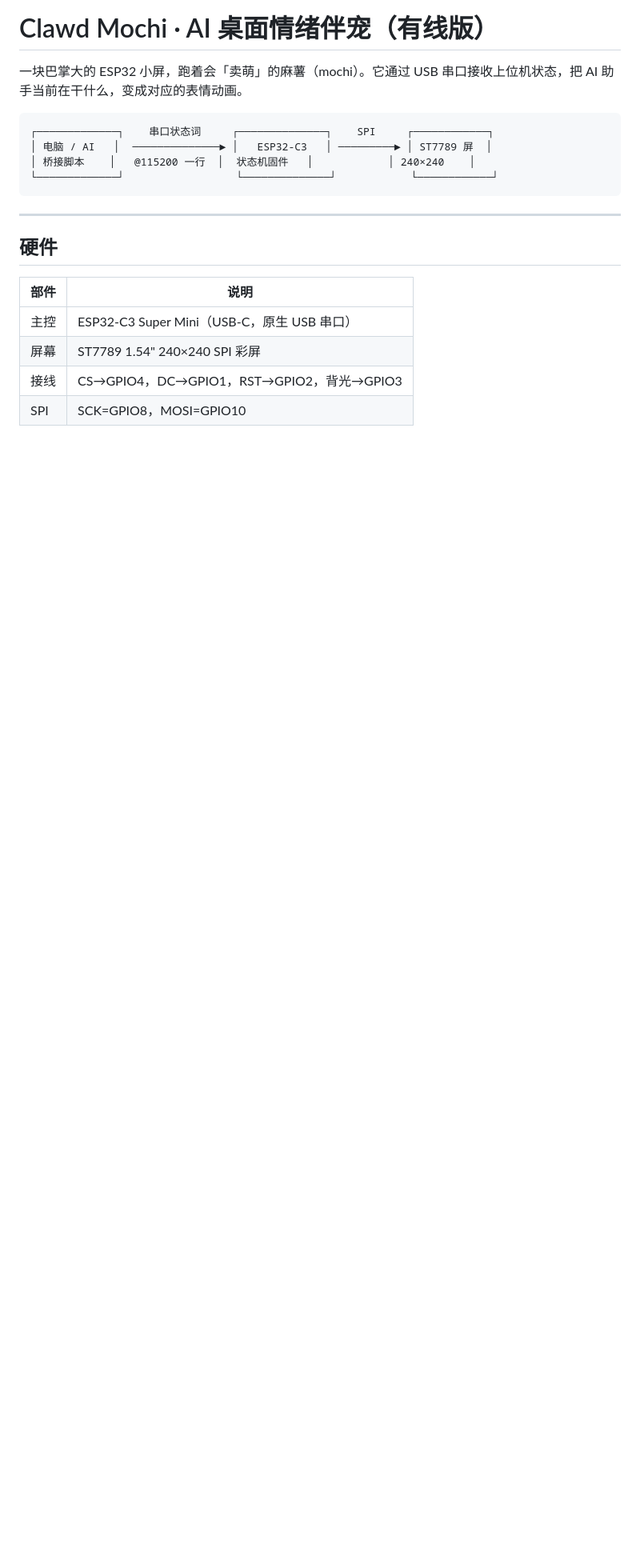
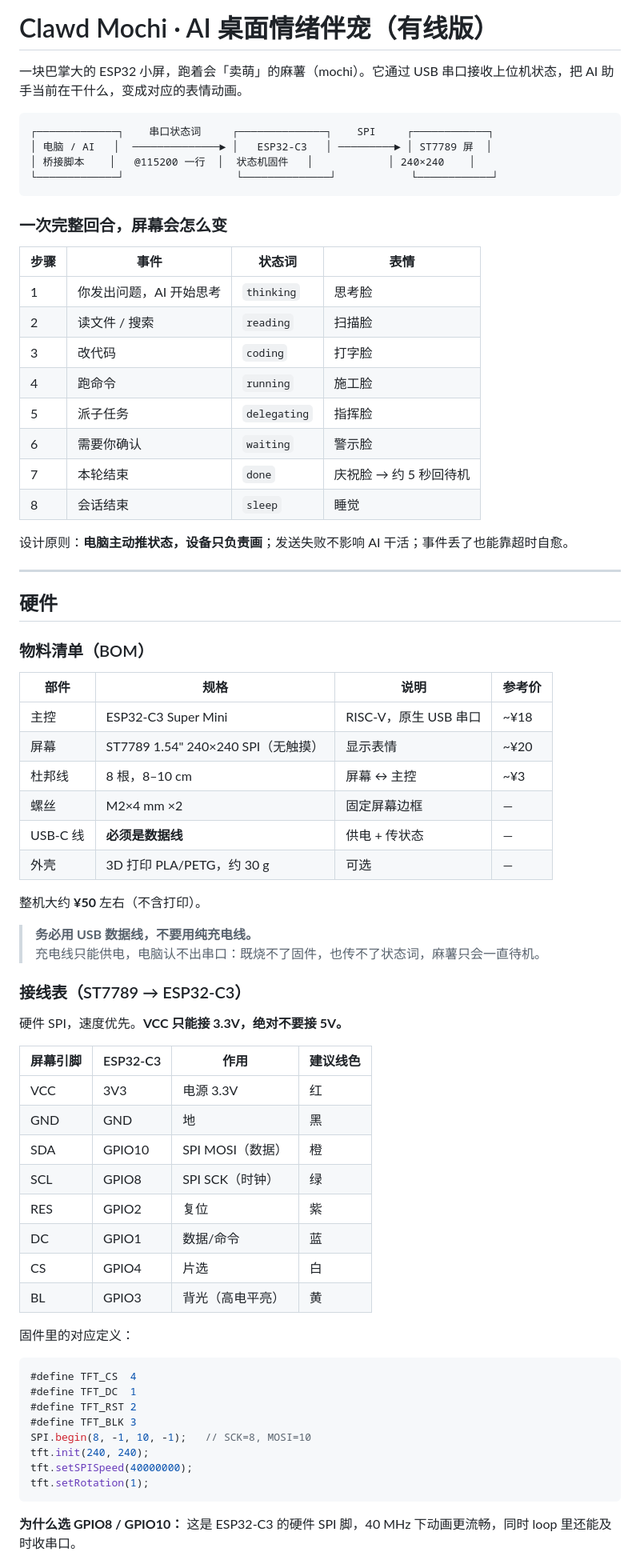
Before and after one commit to Ayanam-1ei/ai-pet, a Markdown page: README.md, the part around one of its changes. Shown at 80% size. GitHub-like rendering; blank space fills up the shorter version.

Commit message:
补充 README 硬件与流程说明（合并 ST7789 接线资料）
新增：完整 BOM 物料表、8 线接线对照与线色建议、供电/数据线注意事项、组装顺序、一次 AI 回合的屏幕状态变化表。

````diff
--- a/README.md
+++ b/README.md
@@ -9,13 +9,68 @@
 └─────────────┘                  └──────────────┘            └────────────┘
 ```
 
+### 一次完整回合，屏幕会怎么变
+
+| 步骤 | 事件 | 状态词 | 表情 |
+|------|------|--------|------|
+| 1 | 你发出问题，AI 开始思考 | `thinking` | 思考脸 |
+| 2 | 读文件 / 搜索 | `reading` | 扫描脸 |
+| 3 | 改代码 | `coding` | 打字脸 |
+| 4 | 跑命令 | `running` | 施工脸 |
+| 5 | 派子任务 | `delegating` | 指挥脸 |
+| 6 | 需要你确认 | `waiting` | 警示脸 |
+| 7 | 本轮结束 | `done` | 庆祝脸 → 约 5 秒回待机 |
+| 8 | 会话结束 | `sleep` | 睡觉 |
+
+设计原则：**电脑主动推状态，设备只负责画**；发送失败不影响 AI 干活；事件丢了也能靠超时自愈。
+
 ---
 
 ## 硬件
 
-| 部件 | 说明 |
-|------|------|
-| 主控 | ESP32-C3 Super Mini（USB-C，原生 USB 串口） |
-| 屏幕 | ST7789 1.54" 240×240 SPI 彩屏 |
-| 接线 | CS→GPIO4，DC→GPIO1，RST→GPIO2，背光→GPIO3 |
-| SPI | SCK=GPIO8，MOSI=GPIO10 |
+### 物料清单（BOM）
+
+| 部件 | 规格 | 说明 | 参考价 |
+|------|------|------|--------|
+| 主控 | ESP32-C3 Super Mini | RISC-V，原生 USB 串口 | ~¥18 |
+| 屏幕 | ST7789 1.54" 240×240 SPI（无触摸） | 显示表情 | ~¥20 |
+| 杜邦线 | 8 根，8–10 cm | 屏幕 ↔ 主控 | ~¥3 |
+| 螺丝 | M2×4 mm ×2 | 固定屏幕边框 | — |
+| USB-C 线 | **必须是数据线** | 供电 + 传状态 | — |
+| 外壳 | 3D 打印 PLA/PETG，约 30 g | 可选 | — |
+
+整机大约 **¥50** 左右（不含打印）。
+
+> **务必用 USB 数据线，不要用纯充电线。**
+> 充电线只能供电，电脑认不出串口：既烧不了固件，也传不了状态词，麻薯只会一直待机。
+
+### 接线表（ST7789 → ESP32-C3）
+
+硬件 SPI，速度优先。**VCC 只能接 3.3V，绝对不要接 5V。**
+
+| 屏幕引脚 | ESP32-C3 | 作用 | 建议线色 |
+|----------|----------|------|----------|
+| VCC | 3V3 | 电源 3.3V | 红 |
+| GND | GND | 地 | 黑 |
+| SDA | GPIO10 | SPI MOSI（数据） | 橙 |
+| SCL | GPIO8 | SPI SCK（时钟） | 绿 |
+| RES | GPIO2 | 复位 | 紫 |
+| DC | GPIO1 | 数据/命令 | 蓝 |
+| CS | GPIO4 | 片选 | 白 |
+| BL | GPIO3 | 背光（高电平亮） | 黄 |
+
+固件里的对应定义：
+
+```cpp
+#define TFT_CS  4
+#define TFT_DC  1
+#define TFT_RST 2
+#define TFT_BLK 3
+SPI.begin(8, -1, 10, -1);   // SCK=8, MOSI=10
+tft.init(240, 240);
+tft.setSPISpeed(40000000);
+tft.setRotation(1);
+```
+
+**为什么选 GPIO8 / GPIO10：** 这是 ESP32-C3 的硬件 SPI 脚，40 MHz 下动画更流畅，同时 loop 里还能及时收串口。
+
````
Also changed, not shown: other parts of README.md (+33 -0 lines).
